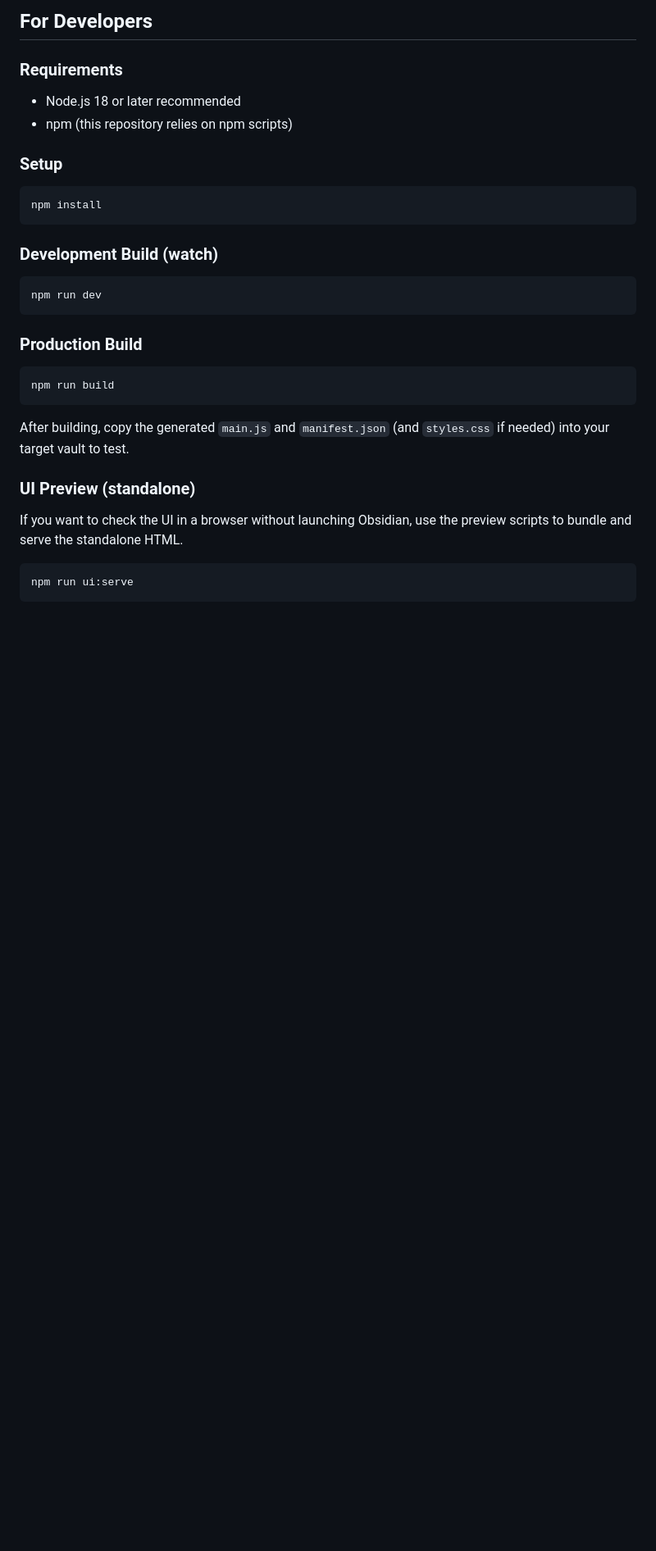
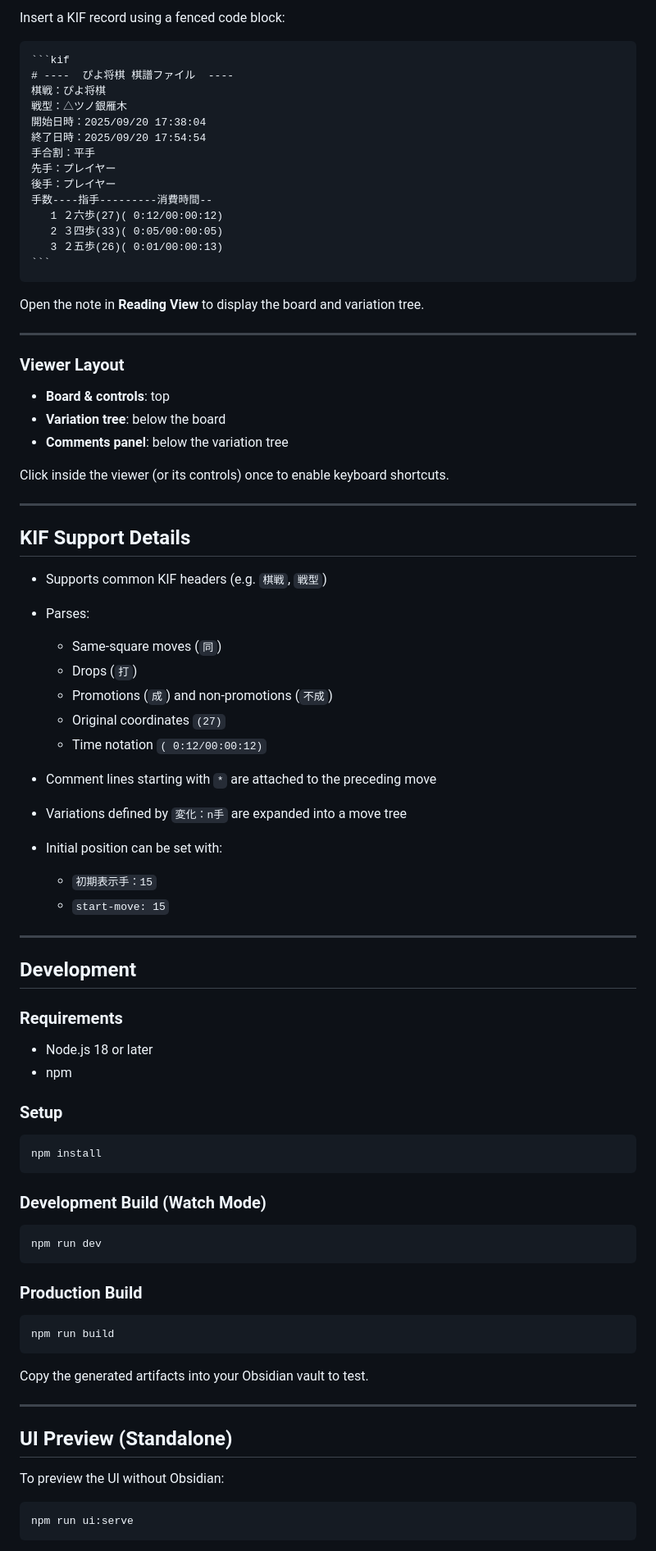
Before and after one commit to Luis8492/ShogiView, a Markdown page: README.md, the part around one of its changes. Shown at 82% size. GitHub-like rendering; blank space fills up the shorter version.

`````diff
--- a/README.md
+++ b/README.md
@@ -58,10 +69,62 @@ ShogiView lets you paste shogi game records written in the KIF format into Obsid
 
-## For Developers
+Insert a KIF record using a fenced code block:
+
+````markdown
+```kif
+# ----  ぴよ将棋 棋譜ファイル  ----
+棋戦：ぴよ将棋
+戦型：△ツノ銀雁木
+開始日時：2025/09/20 17:38:04
+終了日時：2025/09/20 17:54:54
+手合割：平手
+先手：プレイヤー
+後手：プレイヤー
+手数----指手---------消費時間--
+   1 ２六歩(27)( 0:12/00:00:12)
+   2 ３四歩(33)( 0:05/00:00:05)
+   3 ２五歩(26)( 0:01/00:00:13)
+```
+````
+
+Open the note in **Reading View** to display the board and variation tree.
+
+---
+
+### Viewer Layout
+
+* **Board & controls**: top
+* **Variation tree**: below the board
+* **Comments panel**: below the variation tree
+
+Click inside the viewer (or its controls) once to enable keyboard shortcuts.
+
+---
+
+## KIF Support Details
+
+* Supports common KIF headers (e.g. `棋戦`, `戦型`)
+* Parses:
+
+  * Same-square moves (`同`)
+  * Drops (`打`)
+  * Promotions (`成`) and non-promotions (`不成`)
+  * Original coordinates `(27)`
+  * Time notation `( 0:12/00:00:12)`
+* Comment lines starting with `*` are attached to the preceding move
+* Variations defined by `変化：n手` are expanded into a move tree
+* Initial position can be set with:
+
+  * `初期表示手：15`
+  * `start-move: 15`
+
+---
+
+## Development
 
 ### Requirements
 
-- Node.js 18 or later recommended
-- npm (this repository relies on npm scripts)
+* Node.js 18 or later
+* npm
 
 ### Setup
 
@@ -69,7 +132,7 @@ ShogiView lets you paste shogi game records written in the KIF format into Obsid
 npm install
 ```
 
-### Development Build (watch)
+### Development Build (Watch Mode)
 
 ```bash
 npm run dev
@@ -81,11 +144,13 @@ npm run dev
 npm run build
 ```
 
-After building, copy the generated `main.js` and `manifest.json` (and `styles.css` if needed) into your target vault to test.
+Copy the generated artifacts into your Obsidian vault to test.
 
-### UI Preview (standalone)
+---
 
-If you want to check the UI in a browser without launching Obsidian, use the preview scripts to bundle and serve the standalone HTML.
+## UI Preview (Standalone)
+
+To preview the UI without Obsidian:
 
 ```bash
 npm run ui:serve
`````
Also changed, not shown: other parts of README.md (+84 -65 lines).
